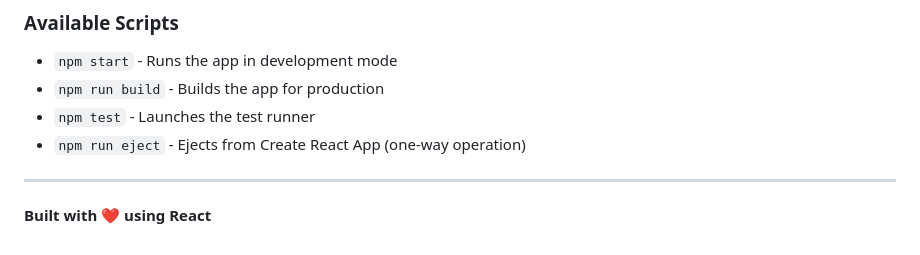
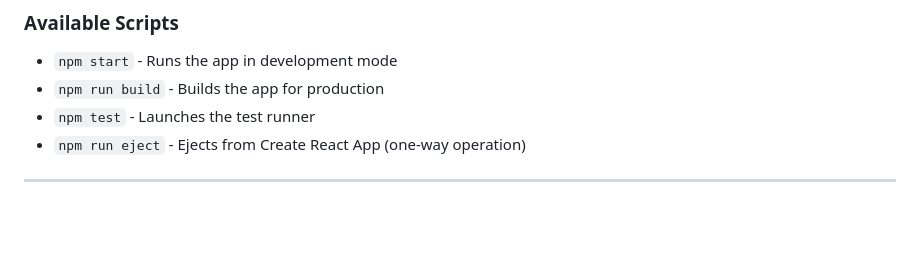
Before and after one commit to SantoshMedida03/Alert-24_Task, a Markdown page: README.md, the part around the change. Rendered like a GitHub page; blank space fills up the shorter version.

Commit message:
Fix formatting and update README content

```diff
--- a/README.md
+++ b/README.md
@@ -252,5 +252,3 @@ This project is created for internship assignment purposes.
 - `npm run eject` - Ejects from Create React App (one-way operation)
 
 ---
-
-**Built with ❤️ using React**
```
